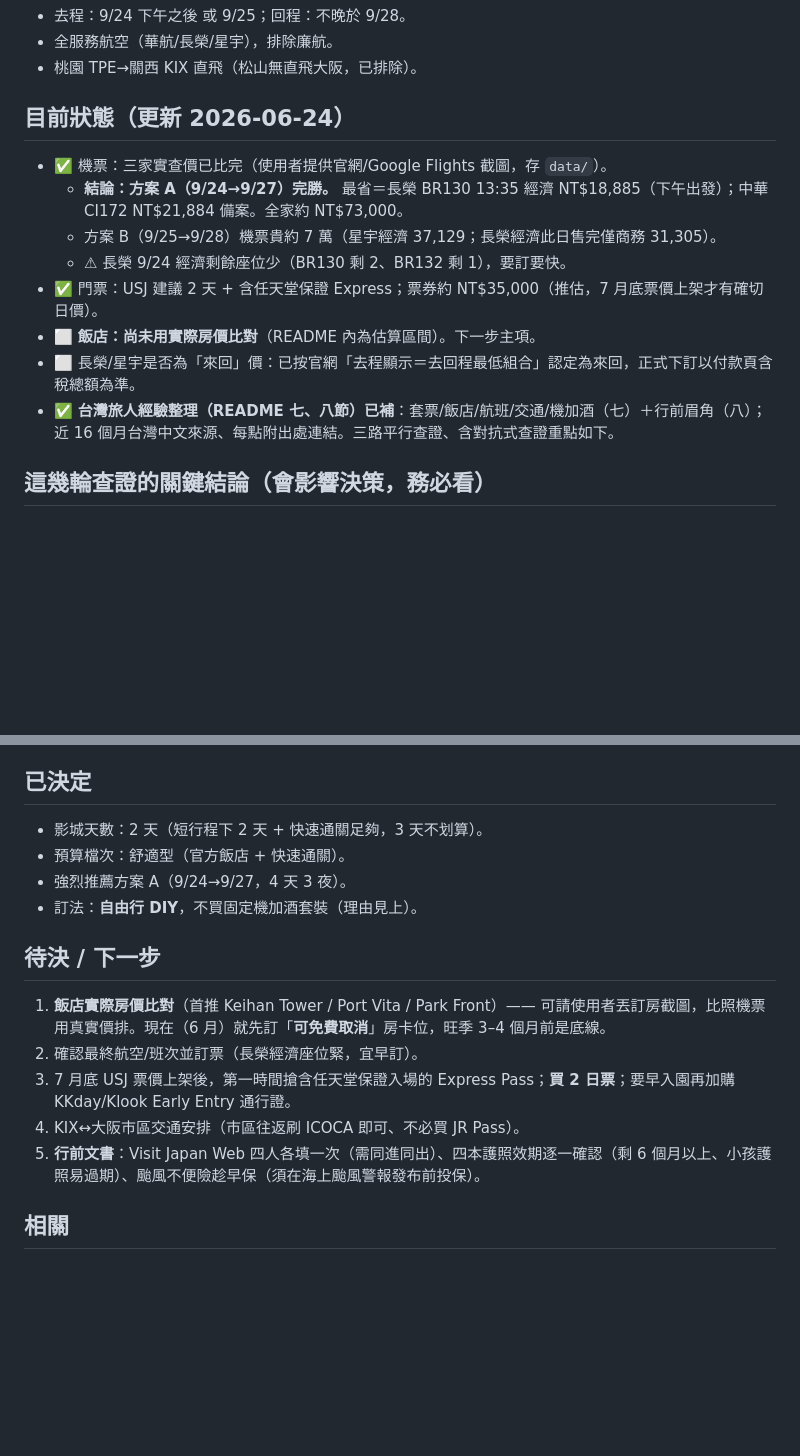
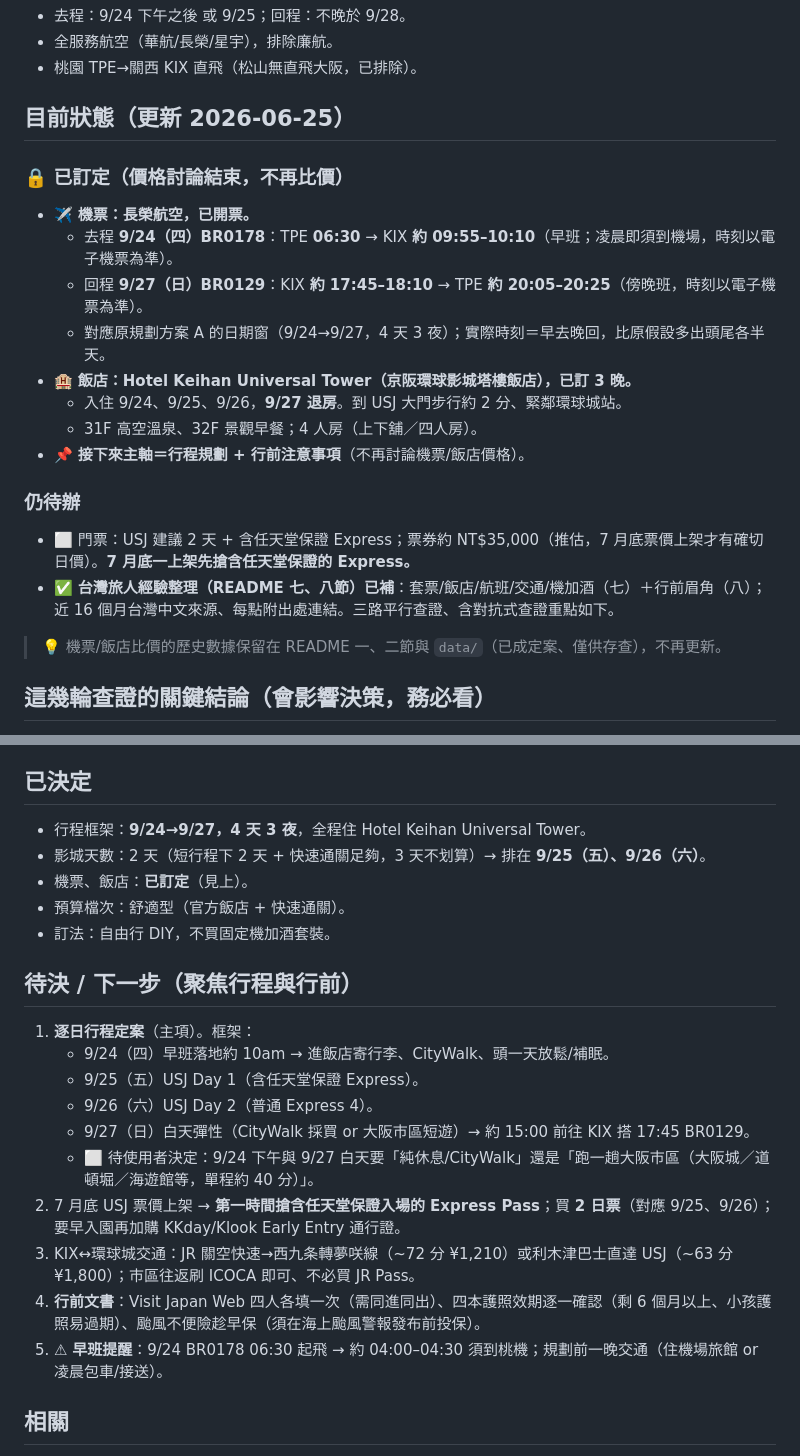
Before and after one commit to mansonliu/osaka-usj-2026-09, a Markdown page: HANDOFF.md, 2 parts joined by grey strips. GitHub-like rendering; blank space fills up the shorter version.

```diff
--- a/HANDOFF.md
+++ b/HANDOFF.md
@@ -19,15 +19,23 @@
 - 全服務航空（華航/長榮/星宇），排除廉航。
 - 桃園 TPE→關西 KIX 直飛（松山無直飛大阪，已排除）。
 
-## 目前狀態（更新 2026-06-24）
-- ✅ 機票：三家實查價已比完（使用者提供官網/Google Flights 截圖，存 `data/`）。
-  - **結論：方案 A（9/24→9/27）完勝。** 最省＝長榮 BR130 13:35 經濟 NT$18,885（下午出發）；中華 CI172 NT$21,884 備案。全家約 NT$73,000。
-  - 方案 B（9/25→9/28）機票貴約 7 萬（星宇經濟 37,129；長榮經濟此日售完僅商務 31,305）。
-  - ⚠ 長榮 9/24 經濟剩餘座位少（BR130 剩 2、BR132 剩 1），要訂要快。
-- ✅ 門票：USJ 建議 2 天 + 含任天堂保證 Express；票券約 NT$35,000（推估，7 月底票價上架才有確切日價）。
-- ⬜ **飯店：尚未用實際房價比對**（README 內為估算區間）。下一步主項。
-- ⬜ 長榮/星宇是否為「來回」價：已按官網「去程顯示＝去回程最低組合」認定為來回，正式下訂以付款頁含稅總額為準。
+## 目前狀態（更新 2026-06-25）
+
+### 🔒 已訂定（價格討論結束，不再比價）
+- ✈️ **機票：長榮航空，已開票。**
+  - 去程 **9/24（四）BR0178**：TPE **06:30** → KIX **約 09:55–10:10**（早班；凌晨即須到機場，時刻以電子機票為準）。
+  - 回程 **9/27（日）BR0129**：KIX **約 17:45–18:10** → TPE **約 20:05–20:25**（傍晚班，時刻以電子機票為準）。
+  - 對應原規劃方案 A 的日期窗（9/24→9/27，4 天 3 夜）；實際時刻＝早去晚回，比原假設多出頭尾各半天。
+- 🏨 **飯店：Hotel Keihan Universal Tower（京阪環球影城塔樓飯店），已訂 3 晚。**
+  - 入住 9/24、9/25、9/26，**9/27 退房**。到 USJ 大門步行約 2 分、緊鄰環球城站。
+  - 31F 高空溫泉、32F 景觀早餐；4 人房（上下舖／四人房）。
+- 📌 **接下來主軸＝行程規劃 + 行前注意事項**（不再討論機票/飯店價格）。
+
+### 仍待辦
+- ⬜ 門票：USJ 建議 2 天 + 含任天堂保證 Express；票券約 NT$35,000（推估，7 月底票價上架才有確切日價）。**7 月底一上架先搶含任天堂保證的 Express。**
 - ✅ **台灣旅人經驗整理（README 七、八節）已補**：套票/飯店/航班/交通/機加酒（七）＋行前眉角（八）；近 16 個月台灣中文來源、每點附出處連結。三路平行查證、含對抗式查證重點如下。
+
+> 💡 機票/飯店比價的歷史數據保留在 README 一、二節與 `data/`（已成定案、僅供存查），不再更新。
 
 ## 這幾輪查證的關鍵結論（會影響決策，務必看）
 - 🔴 **9 月下旬撞 USJ 萬聖節**（2025 為 9/4–11/3，2026 大概率同期）：18:00 起轉「驚魂夜」喪屍上街；**恐怖鬼屋 14 歲以下禁入＝13 歲女＋11 歲男都不能玩**。白天玩設施、天黑前玩完、孩子怕喪屍就早離園或躲藍色安全區。
@@ -38,17 +46,23 @@
 - ⚠ **機加酒對本案不划算**：台灣套裝多不含快通/早入園、只給 1 日票、航班日期綁死、官方飯店清單少且旺季先售罄 → **維持自由行 DIY**（機票自訂＋官方飯店免費取消房＋KKday/Klook 2 日票快通）。
 
 ## 已決定
-- 影城天數：2 天（短行程下 2 天 + 快速通關足夠，3 天不划算）。
+- 行程框架：**9/24→9/27，4 天 3 夜**，全程住 Hotel Keihan Universal Tower。
+- 影城天數：2 天（短行程下 2 天 + 快速通關足夠，3 天不划算）→ 排在 **9/25（五）、9/26（六）**。
+- 機票、飯店：**已訂定**（見上）。
 - 預算檔次：舒適型（官方飯店 + 快速通關）。
-- 強烈推薦方案 A（9/24→9/27，4 天 3 夜）。
-- 訂法：**自由行 DIY**，不買固定機加酒套裝（理由見上）。
+- 訂法：自由行 DIY，不買固定機加酒套裝。
 
-## 待決 / 下一步
-1. **飯店實際房價比對**（首推 Keihan Tower / Port Vita / Park Front）—— 可請使用者丟訂房截圖，比照機票用真實價排。現在（6 月）就先訂「**可免費取消**」房卡位，旺季 3–4 個月前是底線。
-2. 確認最終航空/班次並訂票（長榮經濟座位緊，宜早訂）。
-3. 7 月底 USJ 票價上架後，第一時間搶含任天堂保證入場的 Express Pass；**買 2 日票**；要早入園再加購 KKday/Klook Early Entry 通行證。
-4. KIX↔大阪市區交通安排（市區往返刷 ICOCA 即可、不必買 JR Pass）。
-5. **行前文書**：Visit Japan Web 四人各填一次（需同進同出）、四本護照效期逐一確認（剩 6 個月以上、小孩護照易過期）、颱風不便險趁早保（須在海上颱風警報發布前投保）。
+## 待決 / 下一步（聚焦行程與行前）
+1. **逐日行程定案**（主項）。框架：
+   - 9/24（四）早班落地約 10am → 進飯店寄行李、CityWalk、頭一天放鬆/補眠。
+   - 9/25（五）USJ Day 1（含任天堂保證 Express）。
+   - 9/26（六）USJ Day 2（普通 Express 4）。
+   - 9/27（日）白天彈性（CityWalk 採買 or 大阪市區短遊）→ 約 15:00 前往 KIX 搭 17:45 BR0129。
+   - ⬜ 待使用者決定：9/24 下午與 9/27 白天要「純休息/CityWalk」還是「跑一趟大阪市區（大阪城／道頓堀／海遊館等，單程約 40 分）」。
+2. 7 月底 USJ 票價上架 → **第一時間搶含任天堂保證入場的 Express Pass**；買 **2 日票**（對應 9/25、9/26）；要早入園再加購 KKday/Klook Early Entry 通行證。
+3. KIX↔環球城交通：JR 關空快速→西九条轉夢咲線（~72 分 ¥1,210）或利木津巴士直達 USJ（~63 分 ¥1,800）；市區往返刷 ICOCA 即可、不必買 JR Pass。
+4. **行前文書**：Visit Japan Web 四人各填一次（需同進同出）、四本護照效期逐一確認（剩 6 個月以上、小孩護照易過期）、颱風不便險趁早保（須在海上颱風警報發布前投保）。
+5. ⚠ **早班提醒**：9/24 BR0178 06:30 起飛 → 約 04:00–04:30 須到桃機；規劃前一晚交通（住機場旅館 or 凌晨包車/接送）。
 
 ## 相關
 - 任務看板卡片：`九月旅遊計劃`（in_progress），note 指向本 repo。
```
Also changed, not shown: README.md (+80 -19 lines).
